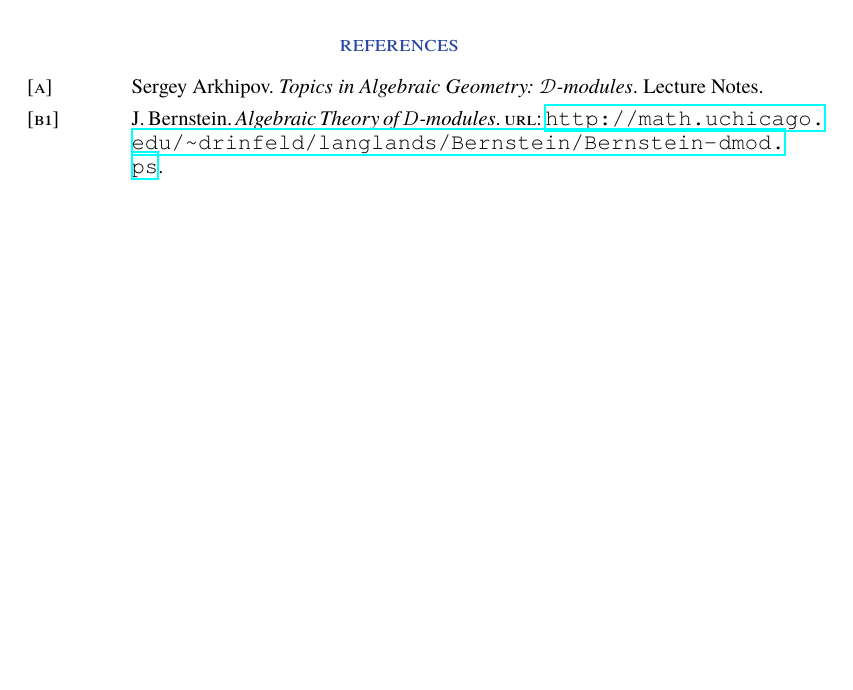
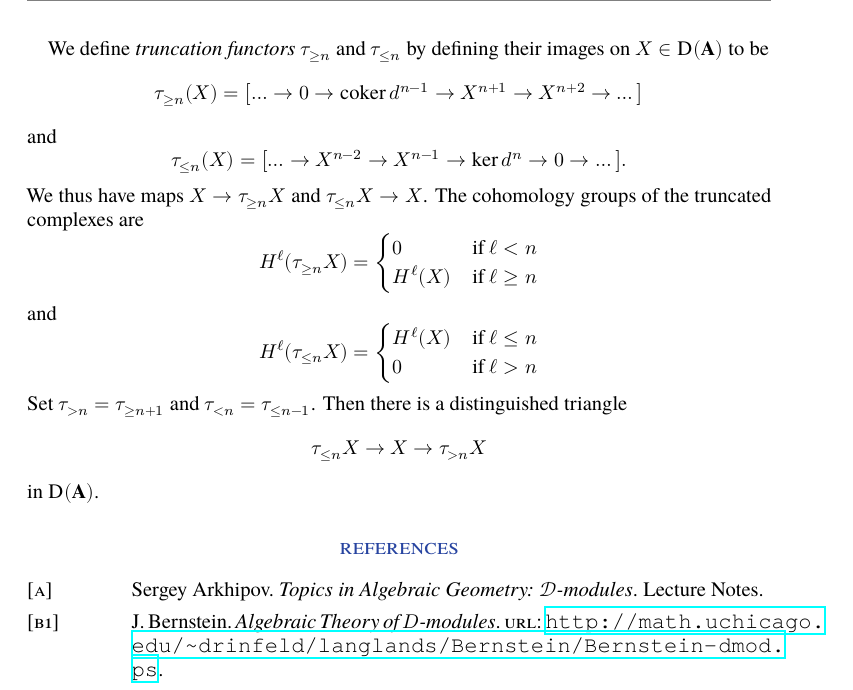
Before and after one commit to Caramdir/D-modules, a LaTeX document (DMod.tex): part of page 32 of 33, cut at the place of the change, the shorter picture padded with empty space. Compiled offline with XeLaTeX; a missing font is replaced by an installed copy or a similar font.

Commit message:
Short note on truncation functors

```diff
--- a/DMod.tex
+++ b/DMod.tex
@@ -1848,6 +1848,38 @@ For example, we can compute the derived tensor product $\otimes^L$ with a flat (
     which is not acyclic.
 \end{Warning}
 
+We define \emph{truncation functors} $\tau_{\ge n}$ and $\tau_{\le n}$ by defining their images on $X \in \catD{\cat A}$ to be
+\[
+    \tau_{\ge n}(X) = \bigl[ \dots \to 0 \to \coker{d^{n-1}} \to X^{n+1} \to X^{n+2} \to \dots \bigr]
+\]
+and
+\[
+    \tau_{\le n}(X) = \bigl[ \dots \to X^{n-2} \to X^{n-1} \to \ker d^{n} \to 0 \to \dots \bigr].
+\]
+We thus have maps $X \to \tau_{\ge n}X$ and $\tau_{\le n}X \to X$.
+The cohomology groups of the truncated complexes are
+\[
+    H^\ell(\tau_{\ge n}X) =
+    \begin{cases}
+        0 & \text{if } \ell < n \\
+        H^\ell(X) & \text{if } \ell \ge n
+    \end{cases}
+\]
+and
+\[
+    H^\ell(\tau_{\le n}X) =
+    \begin{cases}
+        H^\ell(X) & \text{if } \ell \le n \\
+        0 & \text{if } \ell > n
+    \end{cases}
+\]
+Set $\tau_{>n} = \tau_{\ge n+1}$ and $\tau_{<n} = \tau_{\le n-1}$.
+Then there is a distinguished triangle
+\[
+    \tau_{\le n}X \to X \to \tau_{>n} X
+\]
+in $\catD{\cat A}$.
+
 \printbibliography
 
 \end{document}
```
